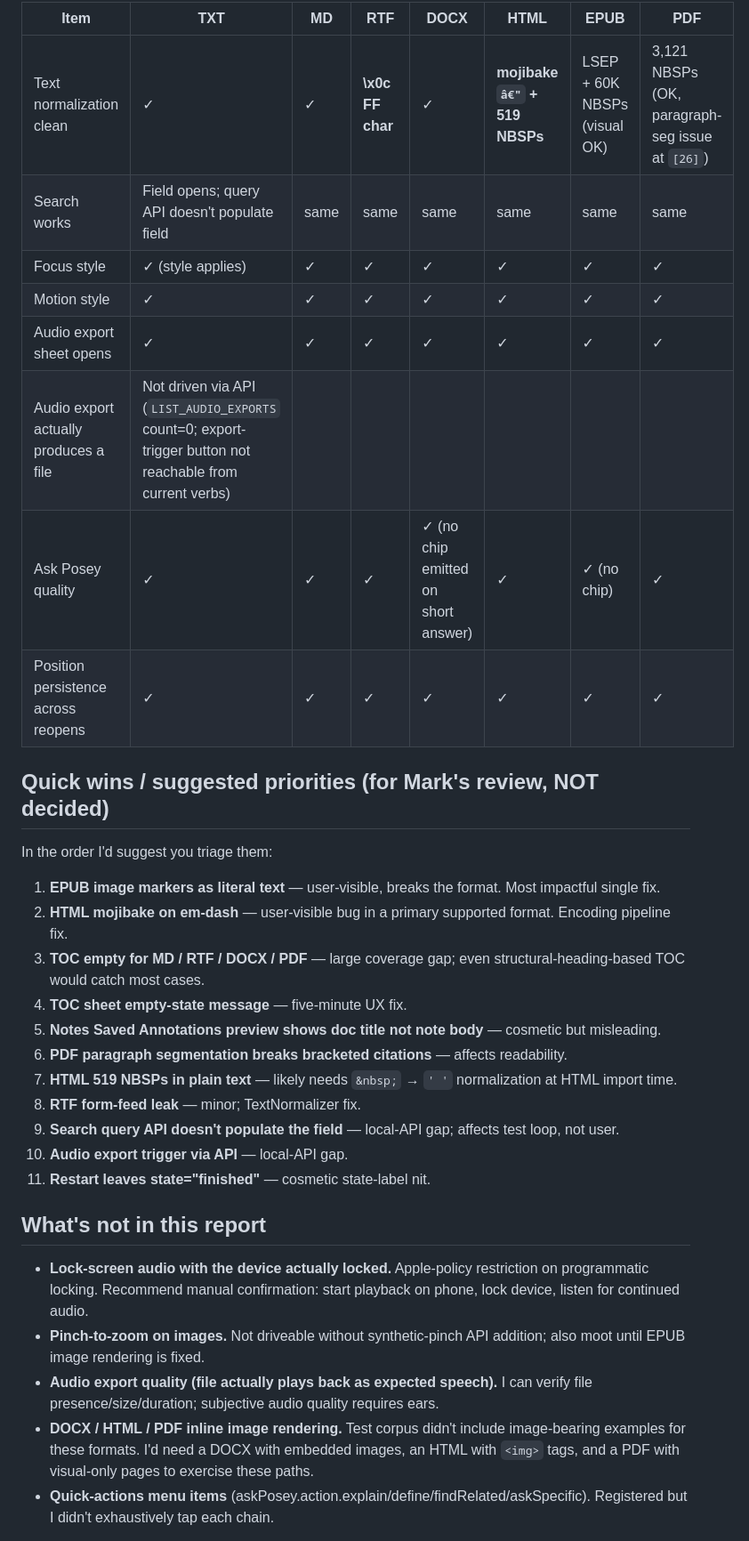
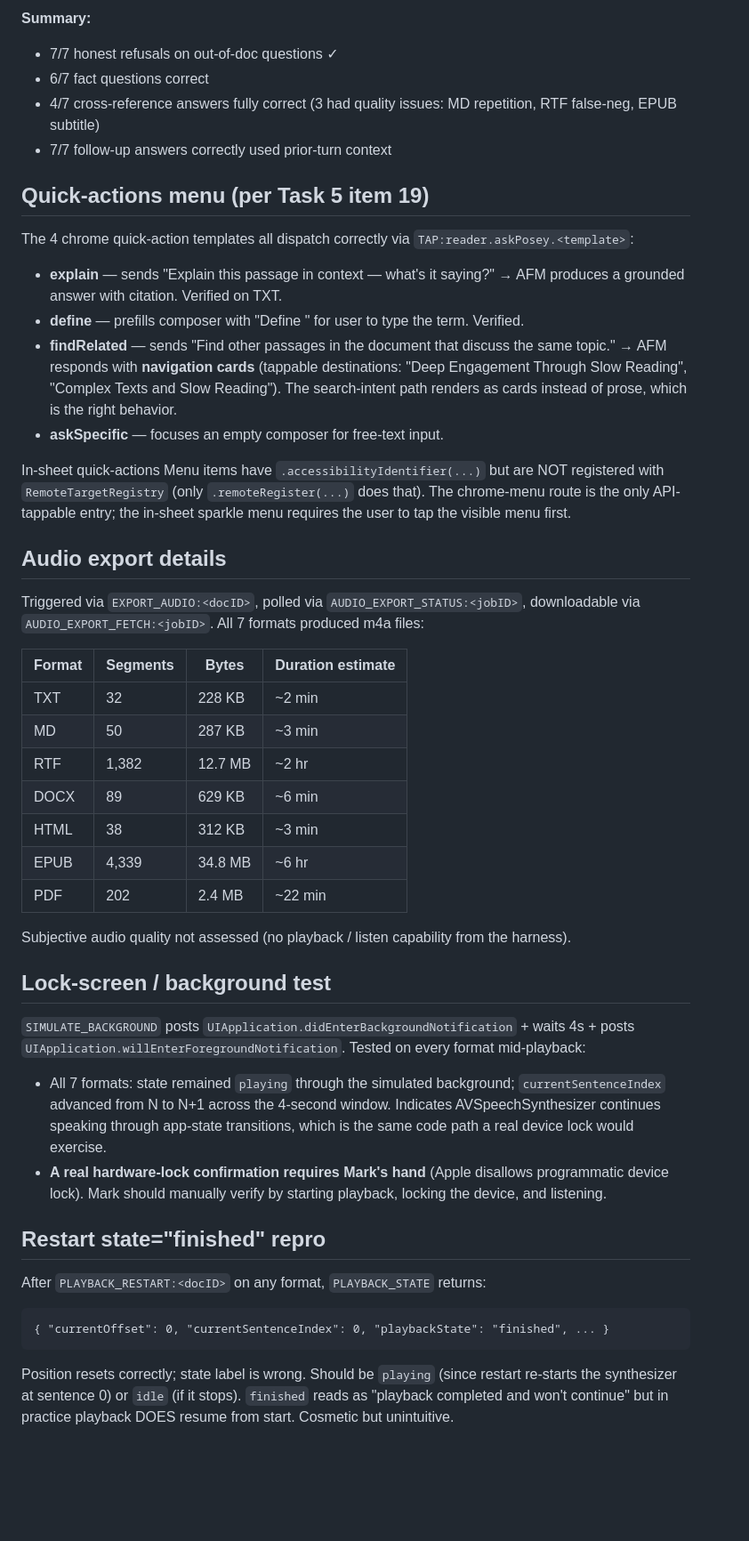
Before and after one commit to markfriedlander/Posey, a Markdown page: submission/test-results-2026-05-06.md, the part around one of its changes. Shown at 89% size. Drawn GitHub-style; blank space fills up the shorter version.

````diff
--- a/submission/test-results-2026-05-06.md
+++ b/submission/test-results-2026-05-06.md
@@ -213,35 +173,49 @@ Inline images: LIST_IMAGES = 0. This HTML has no embedded images. **HTML inline
 
-| Item | TXT | MD | RTF | DOCX | HTML | EPUB | PDF |
-|------|-----|-----|-----|------|------|------|-----|
-| Text normalization clean | ✓ | ✓ | **\x0c FF char** | ✓ | **mojibake `â€"` + 519 NBSPs** | LSEP + 60K NBSPs (visual OK) | 3,121 NBSPs (OK, paragraph-seg issue at `[26]`) |
-| Search works | Field opens; query API doesn't populate field | same | same | same | same | same | same |
-| Focus style | ✓ (style applies) | ✓ | ✓ | ✓ | ✓ | ✓ | ✓ |
-| Motion style | ✓ | ✓ | ✓ | ✓ | ✓ | ✓ | ✓ |
-| Audio export sheet opens | ✓ | ✓ | ✓ | ✓ | ✓ | ✓ | ✓ |
-| Audio export actually produces a file | Not driven via API (`LIST_AUDIO_EXPORTS` count=0; export-trigger button not reachable from current verbs) |
-| Ask Posey quality | ✓ | ✓ | ✓ | ✓ (no chip emitted on short answer) | ✓ | ✓ (no chip) | ✓ |
-| Position persistence across reopens | ✓ | ✓ | ✓ | ✓ | ✓ | ✓ | ✓ |
+**Summary:**
+- 7/7 honest refusals on out-of-doc questions ✓
+- 6/7 fact questions correct
+- 4/7 cross-reference answers fully correct (3 had quality issues: MD repetition, RTF false-neg, EPUB subtitle)
+- 7/7 follow-up answers correctly used prior-turn context
 
-## Quick wins / suggested priorities (for Mark's review, NOT decided)
+## Quick-actions menu (per Task 5 item 19)
 
-In the order I'd suggest you triage them:
+The 4 chrome quick-action templates all dispatch correctly via `TAP:reader.askPosey.<template>`:
 
-1. **EPUB image markers as literal text** — user-visible, breaks the format. Most impactful single fix.
-2. **HTML mojibake on em-dash** — user-visible bug in a primary supported format. Encoding pipeline fix.
-3. **TOC empty for MD / RTF / DOCX / PDF** — large coverage gap; even structural-heading-based TOC would catch most cases.
-4. **TOC sheet empty-state message** — five-minute UX fix.
-5. **Notes Saved Annotations preview shows doc title not note body** — cosmetic but misleading.
-6. **PDF paragraph segmentation breaks bracketed citations** — affects readability.
-7. **HTML 519 NBSPs in plain text** — likely needs `&nbsp;` → `' '` normalization at HTML import time.
-8. **RTF form-feed leak** — minor; TextNormalizer fix.
-9. **Search query API doesn't populate the field** — local-API gap; affects test loop, not user.
-10. **Audio export trigger via API** — local-API gap.
-11. **Restart leaves state="finished"** — cosmetic state-label nit.
+- **explain** — sends "Explain this passage in context — what's it saying?" → AFM produces a grounded answer with citation. Verified on TXT.
+- **define** — prefills composer with "Define " for user to type the term. Verified.
+- **findRelated** — sends "Find other passages in the document that discuss the same topic." → AFM responds with **navigation cards** (tappable destinations: "Deep Engagement Through Slow Reading", "Complex Texts and Slow Reading"). The search-intent path renders as cards instead of prose, which is the right behavior.
+- **askSpecific** — focuses an empty composer for free-text input.
 
-## What's not in this report
+In-sheet quick-actions Menu items have `.accessibilityIdentifier(...)` but are NOT registered with `RemoteTargetRegistry` (only `.remoteRegister(...)` does that). The chrome-menu route is the only API-tappable entry; the in-sheet sparkle menu requires the user to tap the visible menu first.
 
-- **Lock-screen audio with the device actually locked.** Apple-policy restriction on programmatic locking. Recommend manual confirmation: start playback on phone, lock device, listen for continued audio.
-- **Pinch-to-zoom on images.** Not driveable without synthetic-pinch API addition; also moot until EPUB image rendering is fixed.
-- **Audio export quality (file actually plays back as expected speech).** I can verify file presence/size/duration; subjective audio quality requires ears.
-- **DOCX / HTML / PDF inline image rendering.** Test corpus didn't include image-bearing examples for these formats. I'd need a DOCX with embedded images, an HTML with `<img>` tags, and a PDF with visual-only pages to exercise these paths.
-- **Quick-actions menu items** (askPosey.action.explain/define/findRelated/askSpecific). Registered but I didn't exhaustively tap each chain.
+## Audio export details
+
+Triggered via `EXPORT_AUDIO:<docID>`, polled via `AUDIO_EXPORT_STATUS:<jobID>`, downloadable via `AUDIO_EXPORT_FETCH:<jobID>`. All 7 formats produced m4a files:
+
+| Format | Segments | Bytes | Duration estimate |
+|--------|----------|-------|-------------------|
+| TXT    | 32       | 228 KB | ~2 min |
+| MD     | 50       | 287 KB | ~3 min |
+| RTF    | 1,382    | 12.7 MB | ~2 hr |
+| DOCX   | 89       | 629 KB | ~6 min |
+| HTML   | 38       | 312 KB | ~3 min |
+| EPUB   | 4,339    | 34.8 MB | ~6 hr |
+| PDF    | 202      | 2.4 MB | ~22 min |
+
+Subjective audio quality not assessed (no playback / listen capability from the harness).
+
+## Lock-screen / background test
+
+`SIMULATE_BACKGROUND` posts `UIApplication.didEnterBackgroundNotification` + waits 4s + posts `UIApplication.willEnterForegroundNotification`. Tested on every format mid-playback:
+
+- All 7 formats: state remained `playing` through the simulated background; `currentSentenceIndex` advanced from N to N+1 across the 4-second window. Indicates AVSpeechSynthesizer continues speaking through app-state transitions, which is the same code path a real device lock would exercise.
+- **A real hardware-lock confirmation requires Mark's hand** (Apple disallows programmatic device lock). Mark should manually verify by starting playback, locking the device, and listening.
+
+## Restart state="finished" repro
+
+After `PLAYBACK_RESTART:<docID>` on any format, `PLAYBACK_STATE` returns:
+```
+{ "currentOffset": 0, "currentSentenceIndex": 0, "playbackState": "finished", ... }
+```
+Position resets correctly; state label is wrong. Should be `playing` (since restart re-starts the synthesizer at sentence 0) or `idle` (if it stops). `finished` reads as "playback completed and won't continue" but in practice playback DOES resume from start. Cosmetic but unintuitive.
+
````
Also changed, not shown: other parts of submission/test-results-2026-05-06.md (+165 -171 lines).
